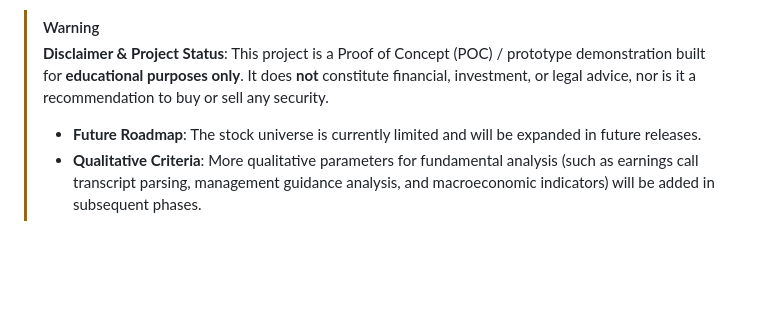
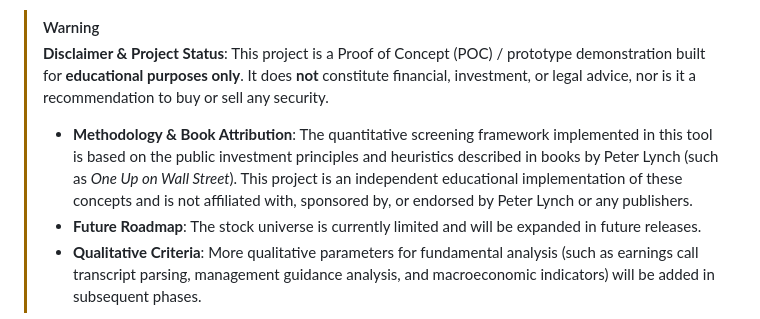
Before and after one commit to vivekvrn/Lynch-Stock-Analysis, a Markdown page: README.md, the part around the change. GitHub-like rendering; blank space fills up the shorter version.

Commit message:
Update disclaimer with methodology and book attribution

```diff
--- a/README.md
+++ b/README.md
@@ -5,6 +5,7 @@ A multi-agent quantitative equity research system built using the **Google Agent
 > [!WARNING]
 > **Disclaimer & Project Status**: This project is a Proof of Concept (POC) / prototype demonstration built for **educational purposes only**. It does **not** constitute financial, investment, or legal advice, nor is it a recommendation to buy or sell any security.
 >
+> * **Methodology & Book Attribution**: The quantitative screening framework implemented in this tool is based on the public investment principles and heuristics described in books by Peter Lynch (such as *One Up on Wall Street*). This project is an independent educational implementation of these concepts and is not affiliated with, sponsored by, or endorsed by Peter Lynch or any publishers.
 > * **Future Roadmap**: The stock universe is currently limited and will be expanded in future releases.
 > * **Qualitative Criteria**: More qualitative parameters for fundamental analysis (such as earnings call transcript parsing, management guidance analysis, and macroeconomic indicators) will be added in subsequent phases.
 
```
Also changed, not shown: documentation.md (+1 -1 lines).
